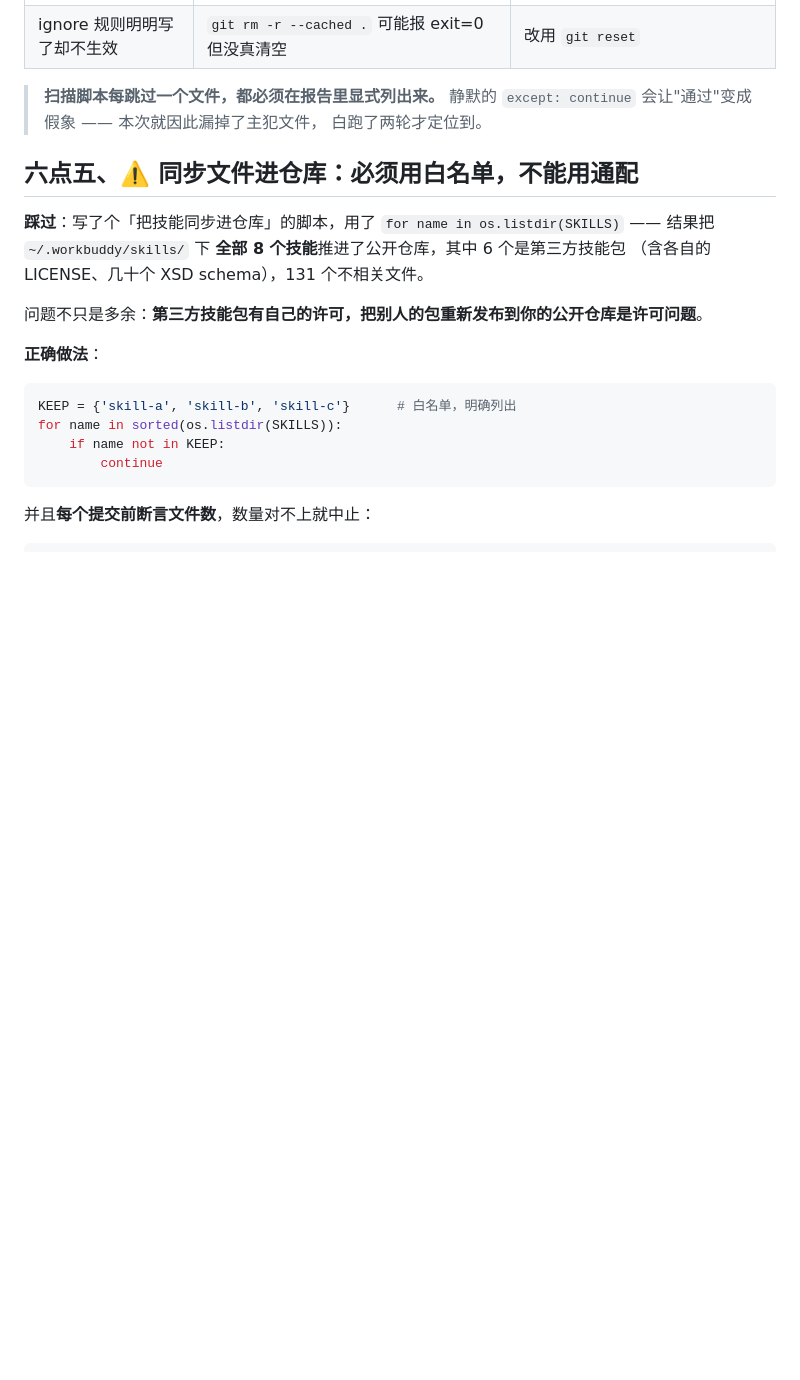
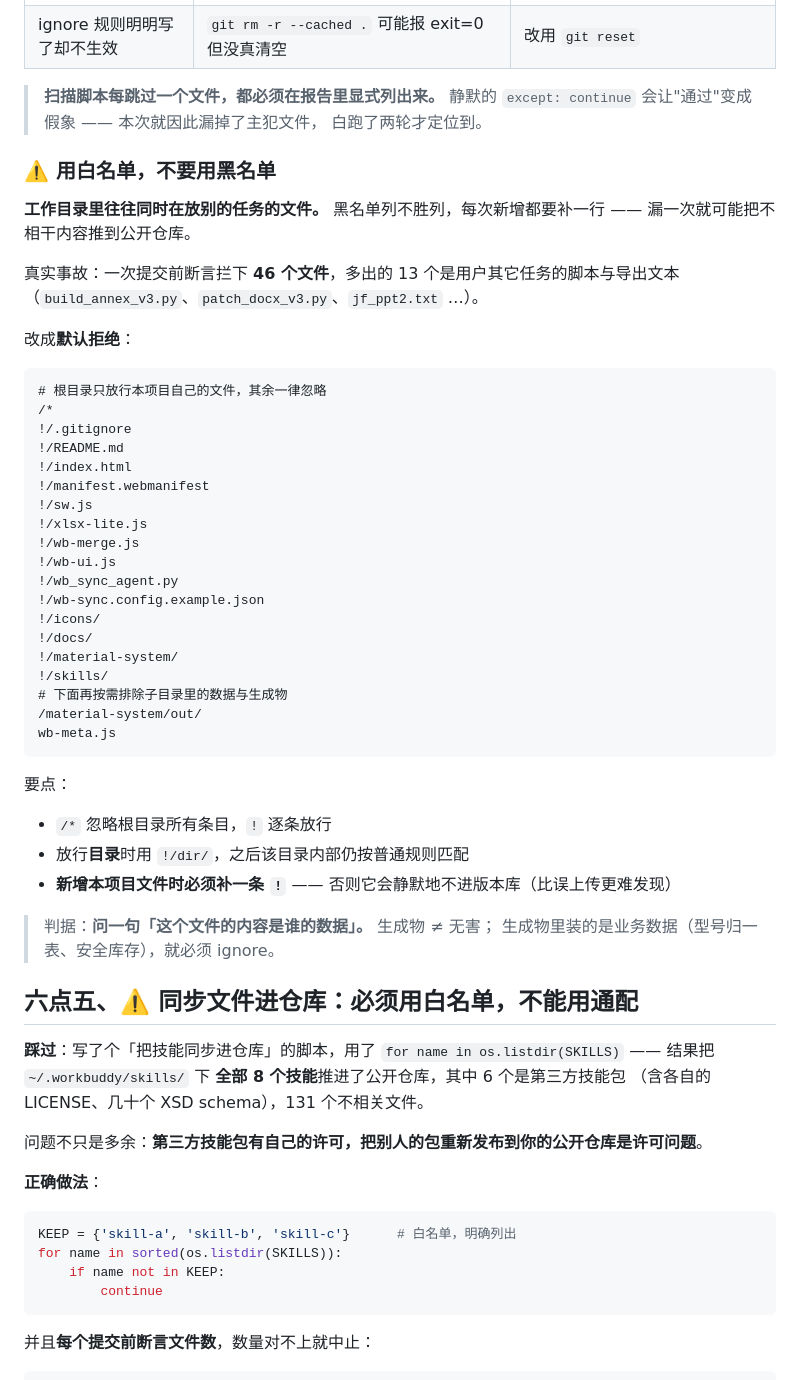
Before and after one commit to Xpchengx/sep-material-toolkit, a Markdown page: skills/publish-repo-to-github/SKILL.md, the part around one of its changes. Rendered like a GitHub page; blank space fills up the shorter version.

Commit message:
docs: 补充白名单式 gitignore 与本机同步代理的实践要点

````diff
--- a/skills/publish-repo-to-github/SKILL.md
+++ b/skills/publish-repo-to-github/SKILL.md
@@ -173,6 +195,46 @@ git rev-list --objects --all     # 含远端跟踪引用，推送后才准
 > **扫描脚本每跳过一个文件，都必须在报告里显式列出来。**
 > 静默的 `except: continue` 会让"通过"变成假象 —— 本次就因此漏掉了主犯文件，
 > 白跑了两轮才定位到。
+
+### ⚠️ 用白名单，不要用黑名单
+
+**工作目录里往往同时在放别的任务的文件。** 黑名单列不胜列，每次新增都要补一行 ——
+漏一次就可能把不相干内容推到公开仓库。
+
+真实事故：一次提交前断言拦下 **46 个文件**，多出的 13 个是用户其它任务的脚本与导出文本
+（`build_annex_v3.py`、`patch_docx_v3.py`、`jf_ppt2.txt` …）。
+
+改成**默认拒绝**：
+
+```gitignore
+# 根目录只放行本项目自己的文件，其余一律忽略
+/*
+!/.gitignore
+!/README.md
+!/index.html
+!/manifest.webmanifest
+!/sw.js
+!/xlsx-lite.js
+!/wb-merge.js
+!/wb-ui.js
+!/wb_sync_agent.py
+!/wb-sync.config.example.json
+!/icons/
+!/docs/
+!/material-system/
+!/skills/
+# 下面再按需排除子目录里的数据与生成物
+/material-system/out/
+wb-meta.js
+```
+
+要点：
+- `/*` 忽略根目录所有条目，`!` 逐条放行
+- 放行**目录**时用 `!/dir/`，之后该目录内部仍按普通规则匹配
+- **新增本项目文件时必须补一条 `!`** —— 否则它会静默地不进版本库（比误上传更难发现）
+
+> 判据：**问一句「这个文件的内容是谁的数据」。** 生成物 ≠ 无害；
+> 生成物里装的是业务数据（型号归一表、安全库存），就必须 ignore。
 
 ## 六点五、⚠️ 同步文件进仓库：必须用白名单，不能用通配
 
````
Also changed, not shown: other parts of skills/publish-repo-to-github/SKILL.md (+22 -0 lines), skills/html-workbench-dashboard/SKILL.md (+64 -0 lines).
